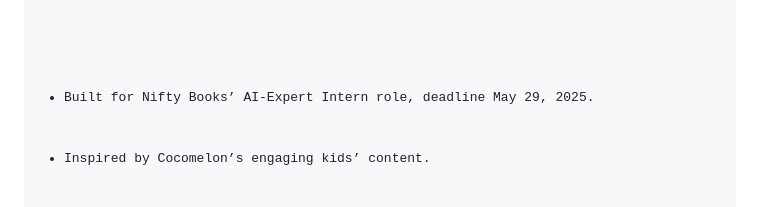
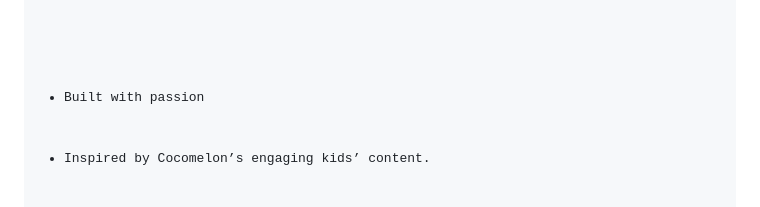
Before and after one commit to Solorush2021/Ai_workflow_Book_generation_comfy_Flux, a Markdown page: README.md, the part around the change. Drawn GitHub-style.

```diff
--- a/README.md
+++ b/README.md
@@ -130,7 +130,7 @@ renderer.compile(image, story, output="duck_adventure.html")</pre>
 
  <h2>🙌 Acknowledgments</h2>
     <ul>
-        <li>Built for Nifty Books’ AI-Expert Intern role, deadline May 29, 2025.</li>
+        <li>Built with passion</li>
         <li>Inspired by Cocomelon’s engaging kids’ content.</li>
         <li>Thanks to Flux.1, Llama, and Three.js communities.</li>
     </ul>
```
